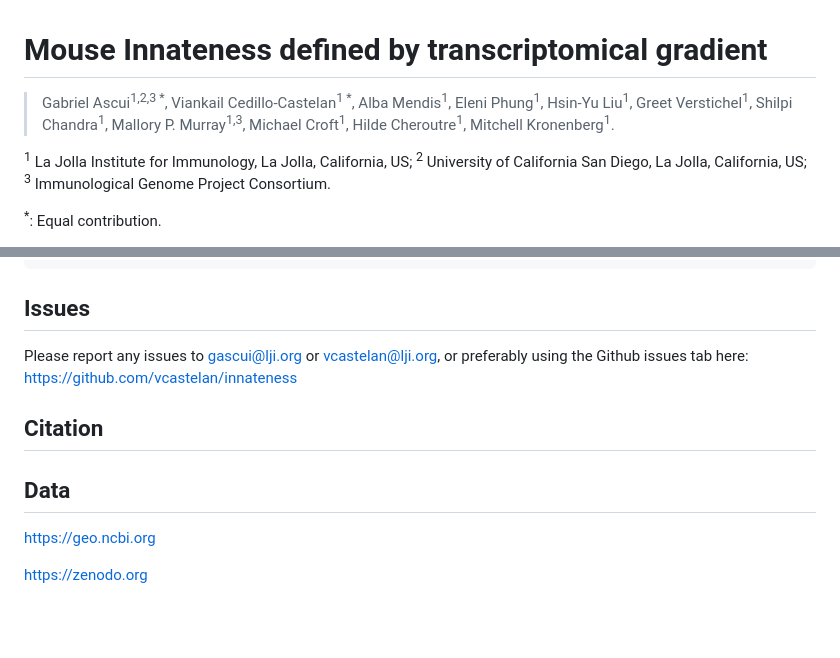
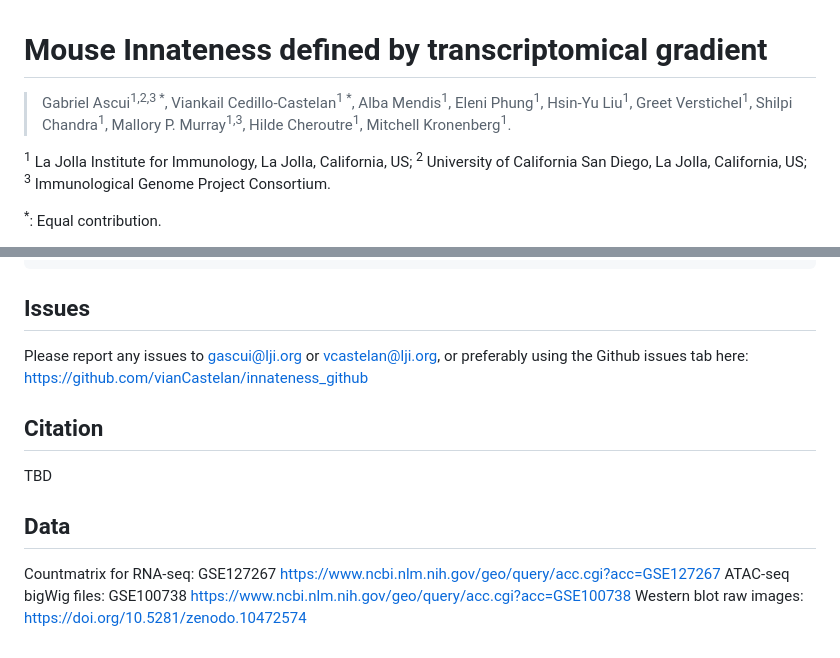
Before and after one commit to vianCastelan/innateness_github, a Markdown page: README.md, 2 parts joined by grey strips. Rendered like a GitHub page; blank space fills up the shorter version.

```diff
--- a/README.md
+++ b/README.md
@@ -1,6 +1,6 @@
 # Mouse Innateness defined by transcriptomical gradient
 
-> Gabriel Ascui<sup>1,2,3 *</sup>, Viankail Cedillo-Castelan<sup>1 *</sup>, Alba Mendis<sup>1</sup>, Eleni Phung<sup>1</sup>, Hsin-Yu Liu<sup>1</sup>, Greet Verstichel<sup>1</sup>, Shilpi Chandra<sup>1</sup>, Mallory P. Murray<sup>1,3</sup>, Michael Croft<sup>1</sup>, Hilde Cheroutre<sup>1</sup>, Mitchell Kronenberg<sup>1</sup>.
+> Gabriel Ascui<sup>1,2,3 *</sup>, Viankail Cedillo-Castelan<sup>1 *</sup>, Alba Mendis<sup>1</sup>, Eleni Phung<sup>1</sup>, Hsin-Yu Liu<sup>1</sup>, Greet Verstichel<sup>1</sup>, Shilpi Chandra<sup>1</sup>, Mallory P. Murray<sup>1,3</sup>,  Hilde Cheroutre<sup>1</sup>, Mitchell Kronenberg<sup>1</sup>.
 
 <sup>1</sup> La Jolla Institute for Immunology, La Jolla, California, US; <sup>2</sup> University of California San Diego, La Jolla, California, US; <sup>3</sup> Immunological Genome Project Consortium.
 
@@ -213,12 +213,14 @@ Running these will require some additional packages:
 
 ## Issues
 
-Please report any issues to gascui@lji.org or vcastelan@lji.org, or preferably using the Github issues tab here: <https://github.com/vcastelan/innateness>
+Please report any issues to gascui@lji.org or vcastelan@lji.org, or preferably using the Github issues tab here: <https://github.com/vianCastelan/innateness_github>
 
 ## Citation
 
+TBD
+
 ## Data
 
-<https://geo.ncbi.org>
-
-<https://zenodo.org>
+Countmatrix for RNA-seq: GSE127267 <https://www.ncbi.nlm.nih.gov/geo/query/acc.cgi?acc=GSE127267>
+ATAC-seq bigWig files: GSE100738 <https://www.ncbi.nlm.nih.gov/geo/query/acc.cgi?acc=GSE100738>
+Western blot raw images: <https://doi.org/10.5281/zenodo.10472574>
```
Also changed, not shown: other parts of README.md (+2 -2 lines).
